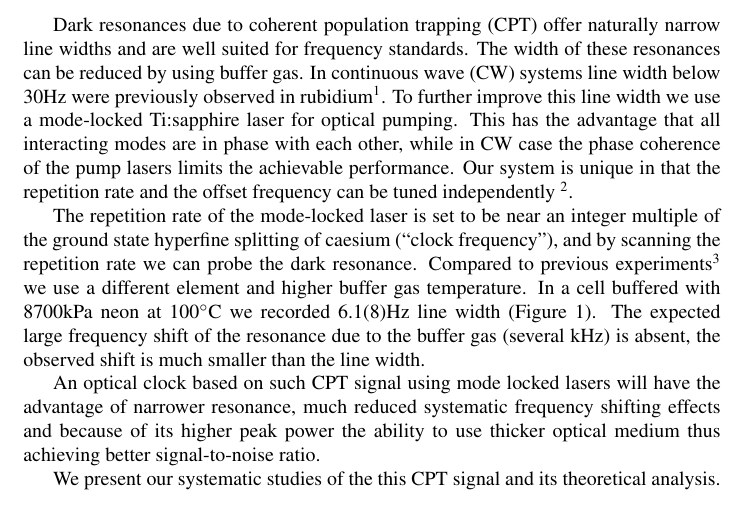
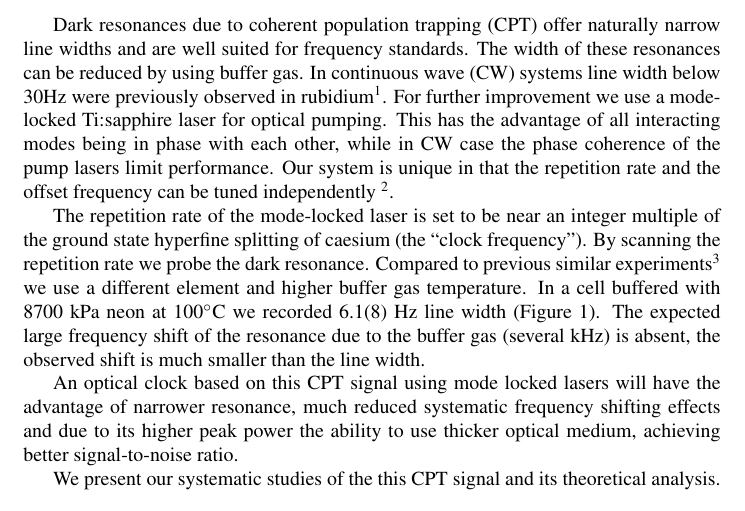
Before and after one commit to imrehg/icap, a LaTeX document (icap2010-qcl.tex): part of the page, cut so that both start at the same text. Compiled offline with pdfLaTeX.

Commit message:
revision 3, ready to submit

```diff
--- a/icap2010-qcl.tex
+++ b/icap2010-qcl.tex
@@ -23,11 +23,11 @@
 
 \begintext
 
-Dark resonances due to coherent population trapping (CPT) offer naturally narrow line widths and are well suited for frequency standards. The width of these resonances can be reduced by using buffer gas. In continuous wave (CW) systems line width below 30Hz were previously observed in rubidium\footnote{M.~Erhard and H.~Helm, PRA {\bf 63}, 043813 (2001)}. To further improve this line width we use a mode-locked Ti:sapphire laser for optical pumping. This has the advantage that all interacting modes are in phase with each other, while in CW case the phase coherence of the pump lasers limits the achievable performance. Our system is unique in that the repetition rate and the offset frequency can be tuned independently \footnote{W-Y.~Cheng, T-H.~Wu, S-W.~Huang, S-Y.~Lin and C-M.~Wu, Applied Physics B {\bf 92}, 13 (2008)}.
+Dark resonances due to coherent population trapping (CPT) offer naturally narrow line widths and are well suited for frequency standards. The width of these resonances can be reduced by using buffer gas. In continuous wave (CW) systems line width below 30Hz were previously observed in rubidium\footnote{M.~Erhard and H.~Helm, PRA {\bf 63}, 043813 (2001)}. For further improvement we use a mode-locked Ti:sapphire laser for optical pumping. This has the advantage of all interacting modes being in phase with each other, while in CW case the phase coherence of the pump lasers limit performance. Our system is unique in that the repetition rate and the offset frequency can be tuned independently \footnote{W-Y.~Cheng, T-H.~Wu, S-W.~Huang, S-Y.~Lin and C-M.~Wu, Applied Physics B {\bf 92}, 13 (2008)}.
 
-The repetition rate of the mode-locked laser is set to be near an integer multiple of the ground state hyperfine splitting of caesium (``clock frequency''), and by scanning the repetition rate we can probe the dark resonance. Compared to previous experiments\footnote{S.~Brattke, U.~Kallmann, and W.-D.~Hartmann,  Eur. Phys. J. D {\bf 3}, 159 (1998)} we use a different element and higher buffer gas temperature. In a cell buffered with 8700kPa neon at 100$^\circ$C we recorded 6.1(8)Hz line width (Figure 1). The expected large frequency shift of the resonance due to the buffer gas (several kHz) is absent, the observed shift is much smaller than the line width.
+The repetition rate of the mode-locked laser is set to be near an integer multiple of the ground state hyperfine splitting of caesium (the ``clock frequency''). By scanning the repetition rate we probe the dark resonance. Compared to previous similar experiments\footnote{S.~Brattke, U.~Kallmann, and W.-D.~Hartmann,  Eur. Phys. J. D {\bf 3}, 159 (1998)} we use a different element and higher buffer gas temperature. In a cell buffered with 8700~kPa neon at 100$^\circ$C we recorded 6.1(8)~Hz line width (Figure 1). The expected large frequency shift of the resonance due to the buffer gas (several kHz) is absent, the observed shift is much smaller than the line width.
 
-An optical clock based on such CPT signal using mode locked lasers will have the advantage of narrower resonance, much reduced systematic frequency shifting effects and because of its higher peak power the ability to use thicker optical medium thus achieving better signal-to-noise ratio.
+An optical clock based on this CPT signal using mode locked lasers will have the advantage of narrower resonance, much reduced systematic frequency shifting effects and due to its higher peak power the ability to use thicker optical medium, achieving better signal-to-noise ratio.
 
 We present our systematic studies of the this CPT signal and its theoretical analysis.
 
```
